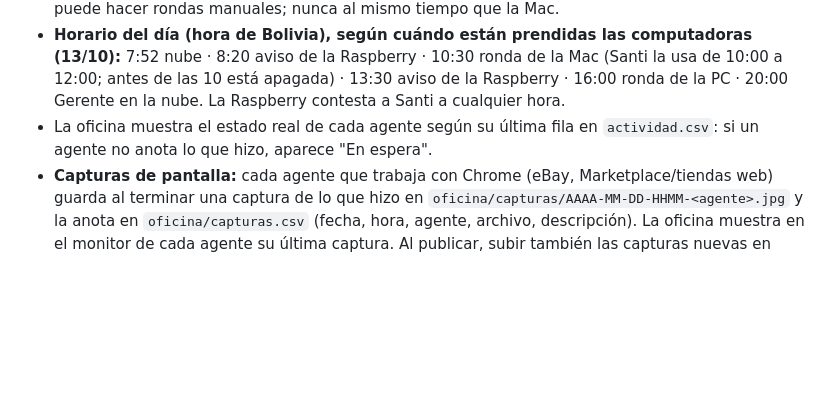
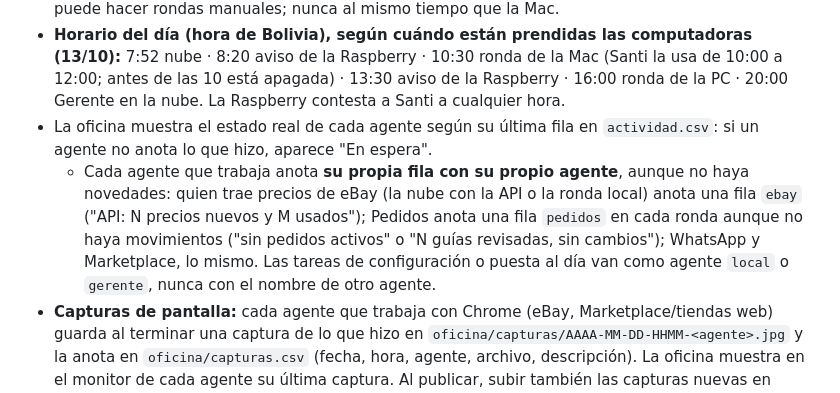
Before and after one commit to Santi491/Claude-, a Markdown page: CLAUDE.md, the part around the change. GitHub-like rendering; blank space fills up the shorter version.

Commit message:
Cada agente anota su propia fila en actividad.csv aunque no haya novedades (eBay y Pedidos aparecían en espera)
Co-Authored-By: Claude Opus 5.5 <noreply@anthropic.com>
Claude-Session: https://claude.ai/code/session_017XwuV2NE7bTCMuMMt3PVuA

```diff
--- a/CLAUDE.md
+++ b/CLAUDE.md
@@ -78,6 +78,7 @@ Cada mensaje procesado se contesta con `python3 notificar.py "..."` (corto: qué
 - **PC de la casa · tarea programada "Ronda local de la tarde" (lunes a sábado 16:00; ACTIVA desde el 13/10: Santi deja la PC prendida con la app de Claude abierta):** mismo proceso que la ronda de la mañana (Telegram, plan aprobado, respuestas de WhatsApp y Messenger, chats nuevos solo si quedan del límite diario y con el texto aprobado, Marketplace, Pedidos, necesidades, regenera todo, publica la oficina y hace push). Fuera de ese horario la PC puede hacer rondas manuales; nunca al mismo tiempo que la Mac.
 - **Horario del día (hora de Bolivia), según cuándo están prendidas las computadoras (13/10):** 7:52 nube · 8:20 aviso de la Raspberry · 10:30 ronda de la Mac (Santi la usa de 10:00 a 12:00; antes de las 10 está apagada) · 13:30 aviso de la Raspberry · 16:00 ronda de la PC · 20:00 Gerente en la nube. La Raspberry contesta a Santi a cualquier hora.
 - La oficina muestra el estado real de cada agente según su última fila en `actividad.csv`: si un agente no anota lo que hizo, aparece "En espera".
+  - Cada agente que trabaja anota **su propia fila con su propio agente**, aunque no haya novedades: quien trae precios de eBay (la nube con la API o la ronda local) anota una fila `ebay` ("API: N precios nuevos y M usados"); Pedidos anota una fila `pedidos` en cada ronda aunque no haya movimientos ("sin pedidos activos" o "N guías revisadas, sin cambios"); WhatsApp y Marketplace, lo mismo. Las tareas de configuración o puesta al día van como agente `local` o `gerente`, nunca con el nombre de otro agente.
 - **Capturas de pantalla:** cada agente que trabaja con Chrome (eBay, Marketplace/tiendas web) guarda al terminar una captura de lo que hizo en `oficina/capturas/AAAA-MM-DD-HHMM-<agente>.jpg` y la anota en `oficina/capturas.csv` (fecha, hora, agente, archivo, descripción). La oficina muestra en el monitor de cada agente su última captura. Al publicar, subir también las capturas nuevas en `files`. WhatsApp no lleva captura (la oficina es pública y se verían chats y números): su pantalla es el resumen en texto. La nube no tiene navegador: su pantalla es el último informe.
 - **Oficina en vivo:** la oficina escucha la colección `vivo` de la base de datos del artefacto (herramienta `ArtifactData`, URL de la oficina). Al empezar una ronda: `vivo/_ronda` = `{activa: true, quien: "PC de la casa" | "Mac", desde: "HH:MM"}`. Mientras trabaja cada agente: `vivo/<agente>` (nube | ebay | wa | mkt | ana | pedidos) = `{estado: "trabajando" | "esperando" | "terminó" | "en espera", texto: "qué está haciendo, corto", hora: "HH:MM"}`, actualizado en cada paso (leer la versión y pasar `if_version`). Al terminar: `vivo/_ronda` con `activa: false`. Mientras `activa` es false la oficina muestra el estado de `actividad.csv`. La nube no tiene esa herramienta: no escribe en vivo.
 - Antes de trabajar, siempre `git pull` para tener lo último de la otra sesión.
```
